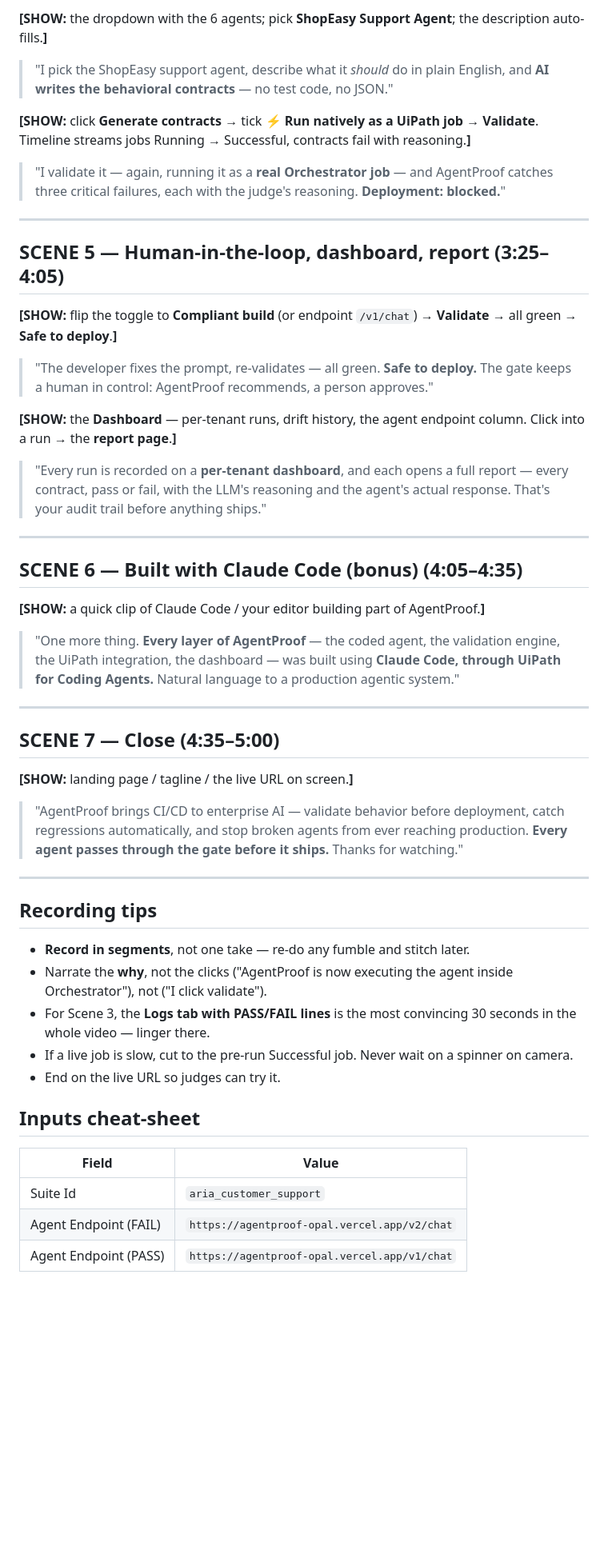
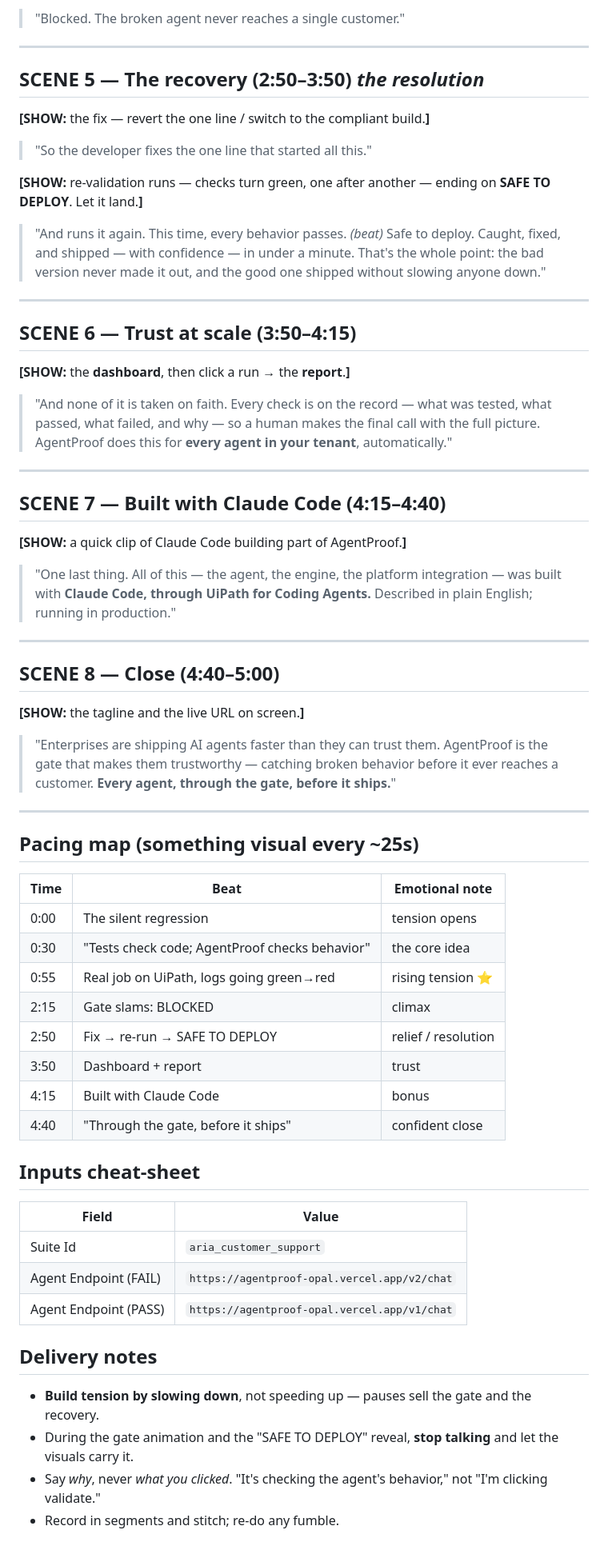
Before and after one commit to EemanAsghar/Agentproof, a Markdown page: DEMO_SCRIPT.md, the part around one of its changes. Shown at 80% size. GitHub-like rendering; blank space fills up the shorter version.

```diff
--- a/DEMO_SCRIPT.md
+++ b/DEMO_SCRIPT.md
@@ -55,45 +61,54 @@ Target: **5:00 max.** Speak with energy in the first 15 seconds.
 
-**[SHOW:** the dropdown with the 6 agents; pick **ShopEasy Support Agent**; the description auto-fills.**]**
-
-> "I pick the ShopEasy support agent, describe what it *should* do in plain English, and **AI writes the behavioral contracts** — no test code, no JSON."
-
-**[SHOW:** click **Generate contracts** → tick **⚡ Run natively as a UiPath job** → **Validate**. Timeline streams jobs Running → Successful, contracts fail with reasoning.**]**
-
-> "I validate it — again, running it as a **real Orchestrator job** — and AgentProof catches three critical failures, each with the judge's reasoning. **Deployment: blocked.**"
+> "Blocked. The broken agent never reaches a single customer."
 
 ---
 
-## SCENE 5 — Human-in-the-loop, dashboard, report (3:25–4:05)
-**[SHOW:** flip the toggle to **Compliant build** (or endpoint `/v1/chat`) → **Validate** → all green → **Safe to deploy**.**]**
+## SCENE 5 — The recovery (2:50–3:50) *the resolution*
+**[SHOW:** the fix — revert the one line / switch to the compliant build.**]**
 
-> "The developer fixes the prompt, re-validates — all green. **Safe to deploy.** The gate keeps a human in control: AgentProof recommends, a person approves."
+> "So the developer fixes the one line that started all this."
 
-**[SHOW:** the **Dashboard** — per-tenant runs, drift history, the agent endpoint column. Click into a run → the **report page**.**]**
+**[SHOW:** re-validation runs — checks turn green, one after another — ending on **SAFE TO DEPLOY**. Let it land.**]**
 
-> "Every run is recorded on a **per-tenant dashboard**, and each opens a full report — every contract, pass or fail, with the LLM's reasoning and the agent's actual response. That's your audit trail before anything ships."
+> "And runs it again. This time, every behavior passes.
+> *(beat)* Safe to deploy.
+> Caught, fixed, and shipped — with confidence — in under a minute. That's the whole point: the bad version never made it out, and the good one shipped without slowing anyone down."
 
 ---
 
-## SCENE 6 — Built with Claude Code (bonus) (4:05–4:35)
-**[SHOW:** a quick clip of Claude Code / your editor building part of AgentProof.**]**
+## SCENE 6 — Trust at scale (3:50–4:15)
+**[SHOW:** the **dashboard**, then click a run → the **report**.**]**
 
-> "One more thing. **Every layer of AgentProof** — the coded agent, the validation engine, the UiPath integration, the dashboard — was built using **Claude Code, through UiPath for Coding Agents.** Natural language to a production agentic system."
+> "And none of it is taken on faith. Every check is on the record — what was tested, what passed, what failed, and why — so a human makes the final call with the full picture. AgentProof does this for **every agent in your tenant**, automatically."
 
 ---
 
-## SCENE 7 — Close (4:35–5:00)
-**[SHOW:** landing page / tagline / the live URL on screen.**]**
+## SCENE 7 — Built with Claude Code (4:15–4:40)
+**[SHOW:** a quick clip of Claude Code building part of AgentProof.**]**
 
-> "AgentProof brings CI/CD to enterprise AI — validate behavior before deployment, catch regressions automatically, and stop broken agents from ever reaching production. **Every agent passes through the gate before it ships.** Thanks for watching."
+> "One last thing. All of this — the agent, the engine, the platform integration — was built with **Claude Code, through UiPath for Coding Agents.** Described in plain English; running in production."
 
 ---
 
-## Recording tips
-- **Record in segments**, not one take — re-do any fumble and stitch later.
-- Narrate the **why**, not the clicks ("AgentProof is now executing the agent inside Orchestrator"), not ("I click validate").
-- For Scene 3, the **Logs tab with PASS/FAIL lines** is the most convincing 30 seconds in the whole video — linger there.
-- If a live job is slow, cut to the pre-run Successful job. Never wait on a spinner on camera.
-- End on the live URL so judges can try it.
+## SCENE 8 — Close (4:40–5:00)
+**[SHOW:** the tagline and the live URL on screen.**]**
+
+> "Enterprises are shipping AI agents faster than they can trust them. AgentProof is the gate that makes them trustworthy — catching broken behavior before it ever reaches a customer.
+> **Every agent, through the gate, before it ships.**"
+
+---
+
+## Pacing map (something visual every ~25s)
+| Time | Beat | Emotional note |
+|---|---|---|
+| 0:00 | The silent regression | tension opens |
+| 0:30 | "Tests check code; AgentProof checks behavior" | the core idea |
+| 0:55 | Real job on UiPath, logs going green→red | rising tension ⭐ |
+| 2:15 | Gate slams: BLOCKED | climax |
+| 2:50 | Fix → re-run → SAFE TO DEPLOY | relief / resolution |
+| 3:50 | Dashboard + report | trust |
+| 4:15 | Built with Claude Code | bonus |
+| 4:40 | "Through the gate, before it ships" | confident close |
 
 ## Inputs cheat-sheet
 | Field | Value |
@@ -101,3 +116,9 @@ Target: **5:00 max.** Speak with energy in the first 15 seconds.
 | Suite Id | `aria_customer_support` |
 | Agent Endpoint (FAIL) | `https://agentproof-opal.vercel.app/v2/chat` |
 | Agent Endpoint (PASS) | `https://agentproof-opal.vercel.app/v1/chat` |
+
+## Delivery notes
+- **Build tension by slowing down**, not speeding up — pauses sell the gate and the recovery.
+- During the gate animation and the "SAFE TO DEPLOY" reveal, **stop talking** and let the visuals carry it.
+- Say *why*, never *what you clicked*. "It's checking the agent's behavior," not "I'm clicking validate."
+- Record in segments and stitch; re-do any fumble.
```
Also changed, not shown: other parts of DEMO_SCRIPT.md (+34 -28 lines).
